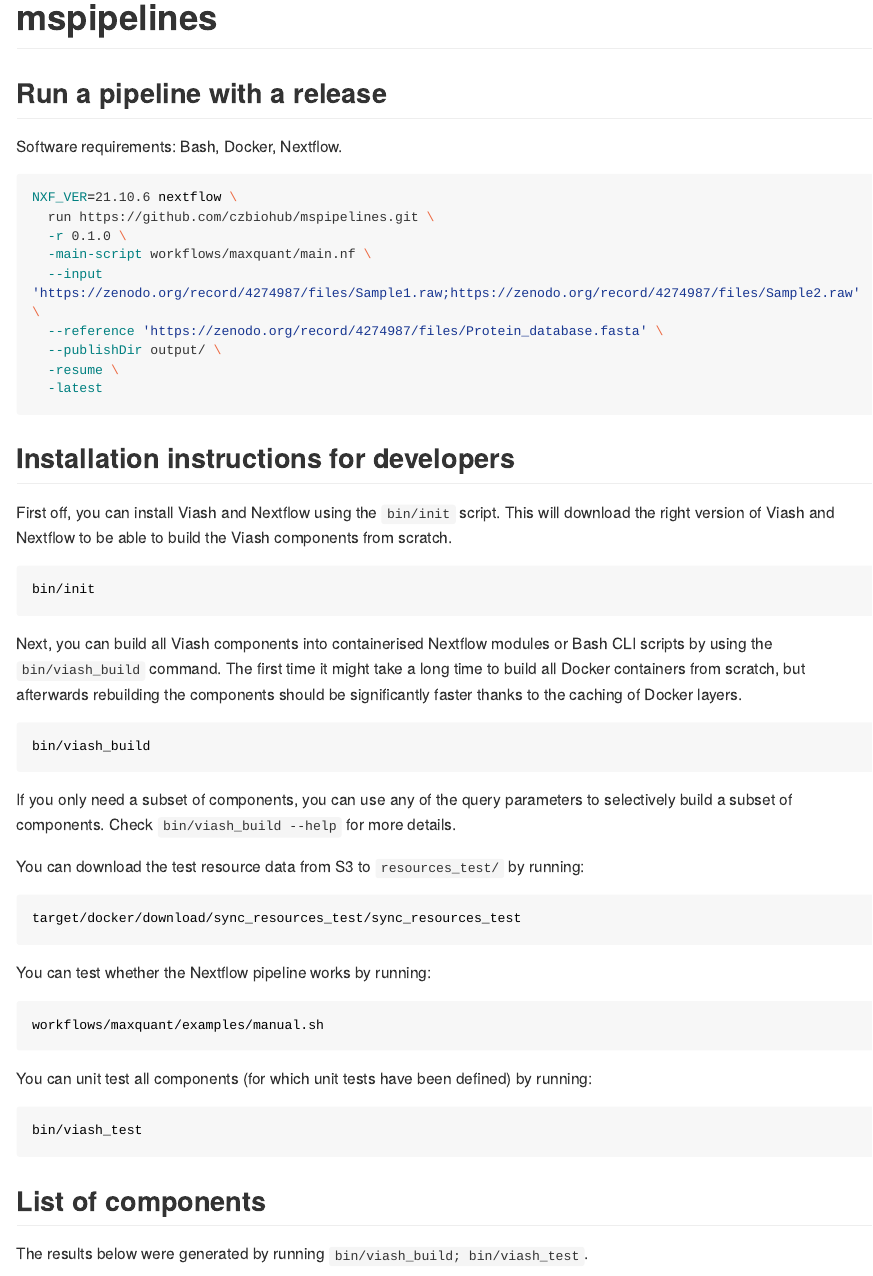
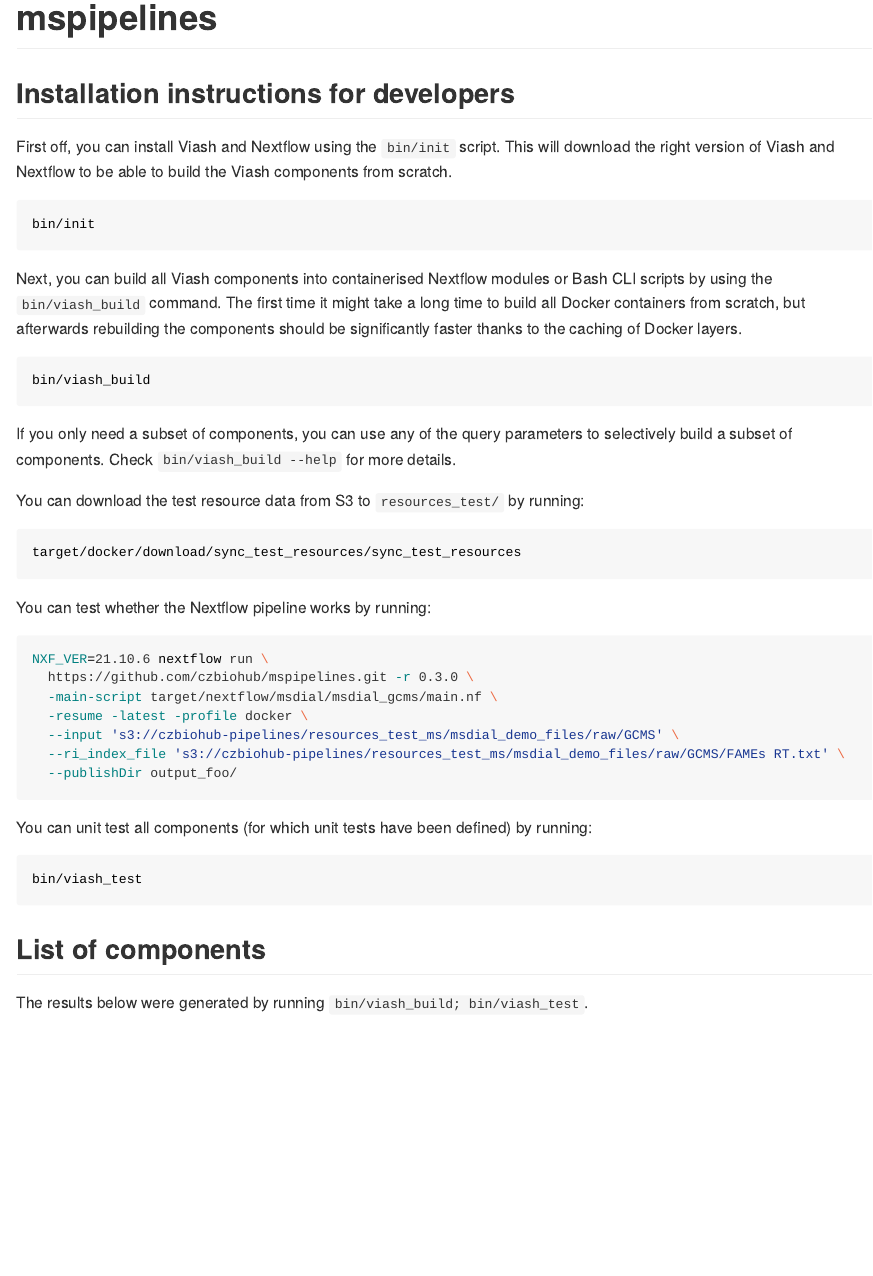
Before and after one commit to czbiohub-sf/mspipelines, a Quarto document (README.qmd): the page in a window 1100 px wide, from its top. The pictures show the output file README.md that the author committed with the source, drawn offline in the style of GitHub; long lines of code are wrapped; badge pictures from the web are left out.

Commit message:
update readme

````diff
--- a/README.qmd
+++ b/README.qmd
@@ -10,21 +10,6 @@
 ```
 
 
-## Run a pipeline with a release
-
-Software requirements: Bash, Docker, Nextflow.
-
-```sh
-NXF_VER=21.10.6 nextflow \
-  run https://github.com/czbiohub/mspipelines.git \
-  -r 0.1.0 \
-  -main-script workflows/maxquant/main.nf \
-  --input 'https://zenodo.org/record/4274987/files/Sample1.raw;https://zenodo.org/record/4274987/files/Sample2.raw' \
-  --reference 'https://zenodo.org/record/4274987/files/Protein_database.fasta' \
-  --publishDir output/ \
-  -resume \
-  -latest
-```
 
 ## Installation instructions for developers
 
@@ -49,12 +34,18 @@
 
 You can download the test resource data from S3 to `resources_test/` by running:
 ```sh
-target/docker/download/sync_resources_test/sync_resources_test
+target/docker/download/sync_test_resources/sync_test_resources
 ```
 
 You can test whether the Nextflow pipeline works by running:
 ```sh
-workflows/maxquant/examples/manual.sh
+NXF_VER=21.10.6 nextflow run \
+  https://github.com/czbiohub/mspipelines.git -r 0.3.0 \
+  -main-script target/nextflow/msdial/msdial_gcms/main.nf \
+  -resume -latest -profile docker \
+  --input 's3://czbiohub-pipelines/resources_test_ms/msdial_demo_files/raw/GCMS' \
+  --ri_index_file 's3://czbiohub-pipelines/resources_test_ms/msdial_demo_files/raw/GCMS/FAMEs RT.txt' \
+  --publishDir output_foo/
 ```
 
 You can unit test all components (for which unit tests have been defined) by running:
````
Also changed, not shown: README.md.
